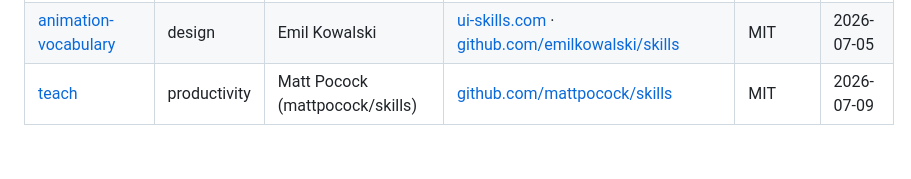
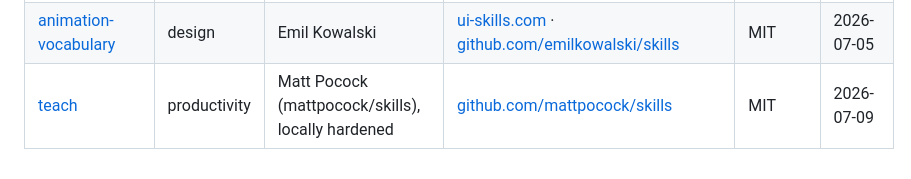
Before and after one commit to Sharquille/agent-skills-repository, a Markdown page: REGISTRY.md, the part around the change. Rendered like a GitHub page.

Commit message:
Harden teach skill per import-review findings
Local changes on top of the verbatim mattpocock/skills import:
- Constrain lesson-opening to platform file openers (open/xdg-open)
  on workspace paths only
- Add scan-and-increment rule for numbered files; never overwrite
  without user confirmation
- Require lessons/assets to be local-only (no external CDN scripts,
  stylesheets, fonts)
- Add LESSON-FORMAT.md template and reference it from SKILL.md
- Require community opt-out check and activity/moderation verification
  before suggesting communities
- Mark skill as locally hardened in REGISTRY.md

Re-audited with vet-skill: clean (only known-benign example URLs).

Co-Authored-By: Claude Fable 5 <noreply@anthropic.com>

```diff
--- a/REGISTRY.md
+++ b/REGISTRY.md
@@ -99,4 +99,4 @@ A personal registry of Claude Code skills collected from the internet and other
 | [ui-craft](skills/design/ui-craft/) | design | Emil Kowalski (renamed from emil-design-eng) | [ui-skills.com](https://www.ui-skills.com/skills/emilkowalski/emil-design-eng) · [github.com/emilkowalski/skill](https://github.com/emilkowalski/skill) | MIT | 2026-07-05 |
 | [ui-transitions](skills/design/ui-transitions/) | design | Jakub Antalik (renamed from transitions-dev) | [ui-skills.com](https://www.ui-skills.com/skills/jakubantalik/transitions-dev) · [github.com/Jakubantalik/transitions-dev](https://github.com/Jakubantalik/transitions-dev) | MIT | 2026-07-05 |
 | [animation-vocabulary](skills/design/animation-vocabulary/) | design | Emil Kowalski | [ui-skills.com](https://www.ui-skills.com/skills/emilkowalski/animation-vocabulary) · [github.com/emilkowalski/skills](https://github.com/emilkowalski/skills/tree/main/skills/animation-vocabulary) | MIT | 2026-07-05 |
-| [teach](skills/productivity/teach/) | productivity | Matt Pocock (mattpocock/skills) | [github.com/mattpocock/skills](https://github.com/mattpocock/skills/tree/main/skills/productivity/teach) | MIT | 2026-07-09 |
+| [teach](skills/productivity/teach/) | productivity | Matt Pocock (mattpocock/skills), locally hardened | [github.com/mattpocock/skills](https://github.com/mattpocock/skills/tree/main/skills/productivity/teach) | MIT | 2026-07-09 |
```
Also changed, not shown: 2 other files.
